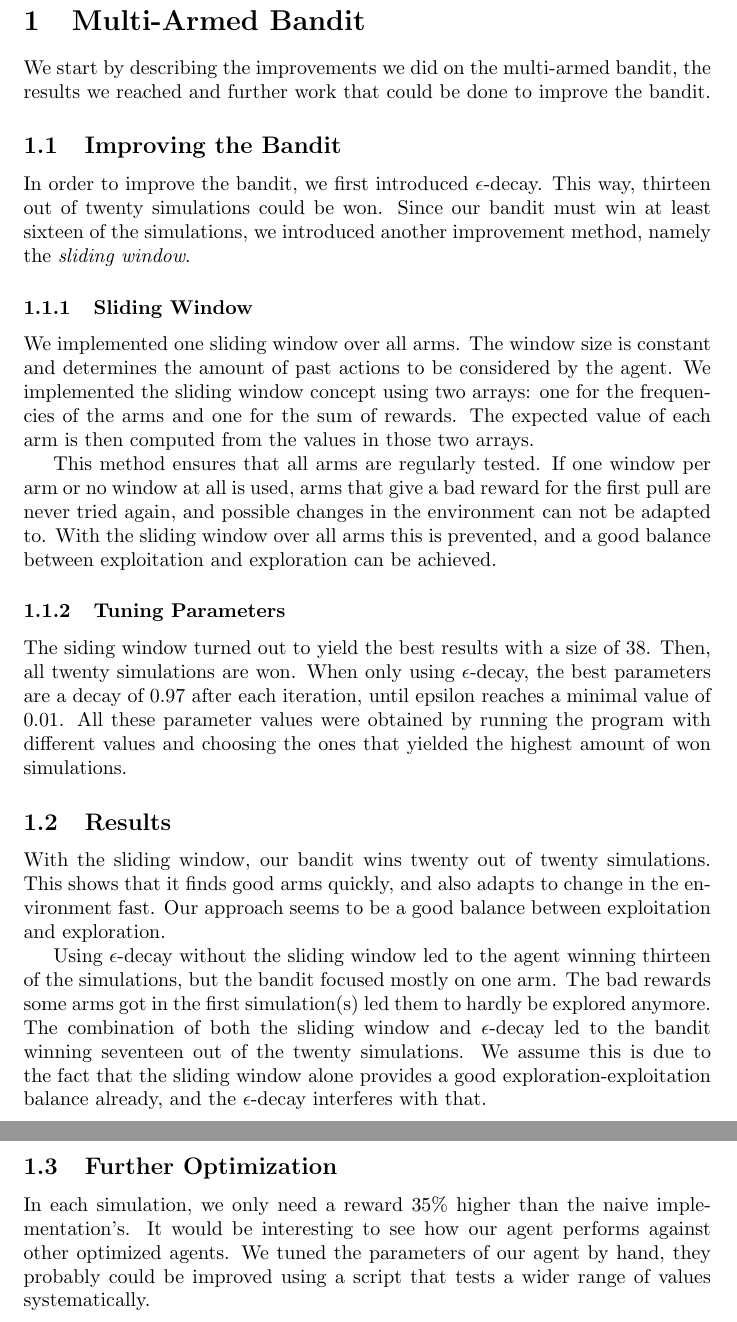
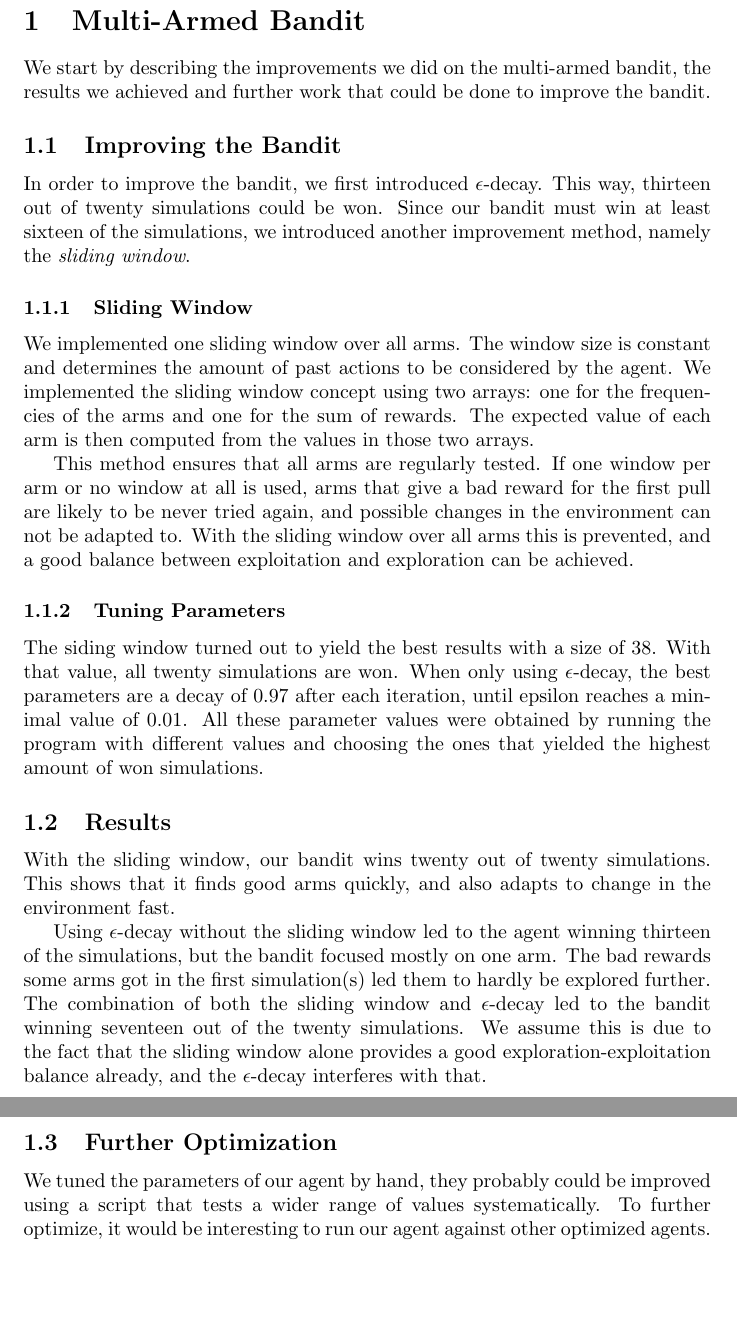
Before and after one commit to muesal/muti_armed_bandit, a LaTeX document (mab.tex): two parts of pages 2 and 3 of 3, joined at a grey line, cut so that both start at the same text, the shorter picture padded with empty space. Compiled offline with pdfLaTeX.

Commit message:
Last changes to report.

```diff
--- a/mab.tex
+++ b/mab.tex
@@ -35,7 +35,7 @@
 
 %% start the content for multi armed bandit followed by pong
 \section{Multi-Armed Bandit}\label{sec:mab}
-We start by describing the improvements we did on the multi-armed bandit, the results we reached and further work that could be done to improve the bandit.
+We start by describing the improvements we did on the multi-armed bandit, the results we achieved and further work that could be done to improve the bandit.
 
 \subsection{Improving the Bandit}\label{subsec:improving-the-bandit}
 In order to improve the bandit, we first introduced $\epsilon$-decay.
@@ -50,12 +50,12 @@ We implemented the sliding window concept using two arrays: one for the frequenc
 The expected value of each arm is then computed from the values in those two arrays.
 
 This method ensures that all arms are regularly tested.
-If one window per arm or no window at all is used, arms that give a bad reward for the first pull are never tried again, and possible changes in the environment can not be adapted to.
+If one window per arm or no window at all is used, arms that give a bad reward for the first pull are likely to be never tried again, and possible changes in the environment can not be adapted to.
 With the sliding window over all arms this is prevented, and a good balance between exploitation and exploration can be achieved.
 
 \subsubsection{Tuning Parameters}
 The siding window turned out to yield the best results with a size of 38.
-Then, all twenty simulations are won.
+With that value, all twenty simulations are won.
 When only using $\epsilon$-decay, the best parameters are a decay of 0.97 after each iteration, until epsilon reaches a minimal value of 0.01.
 All these parameter values were obtained by running the program with different values and choosing the ones that yielded the highest amount of won simulations.
 
@@ -63,18 +63,15 @@ All these parameter values were obtained by running the program with different v
 \subsection{Results}\label{subsec:mab-results}
 With the sliding window, our bandit wins twenty out of twenty simulations.
 This shows that it finds good arms quickly, and also adapts to change in the environment fast.
-Our approach seems to be a good balance between exploitation and exploration.
 
 Using $\epsilon$-decay without the sliding window led to the agent winning thirteen of the simulations, but the bandit focused mostly on one arm.
-The bad rewards some arms got in the first simulation(s) led them to hardly be explored anymore.
+The bad rewards some arms got in the first simulation(s) led them to hardly be explored further.
 The combination of both the sliding window and $\epsilon$-decay led to the bandit winning seventeen out of the twenty simulations.
 We assume this is due to the fact that the sliding window alone provides a good exploration-exploitation balance already, and the $\epsilon$-decay interferes with that.
 
 
 \subsection{Further Optimization}\label{subsec:mab-further-optimization}
-In each simulation, we only need a reward 35\% higher than the naive implementation's.
-It would be interesting to see how our agent performs against other optimized agents.
 We tuned the parameters of our agent by hand, they probably could be improved using a script that tests a wider range of values systematically.
-%Per simulation, we only get a reward 35\% higher than a naive implementation, would be interesting to see whether we could win against other optimized algorithms like the ones stated in tha papers
+To further optimize, it would be interesting to run our agent against other optimized agents.
 
 \end{document}
```
